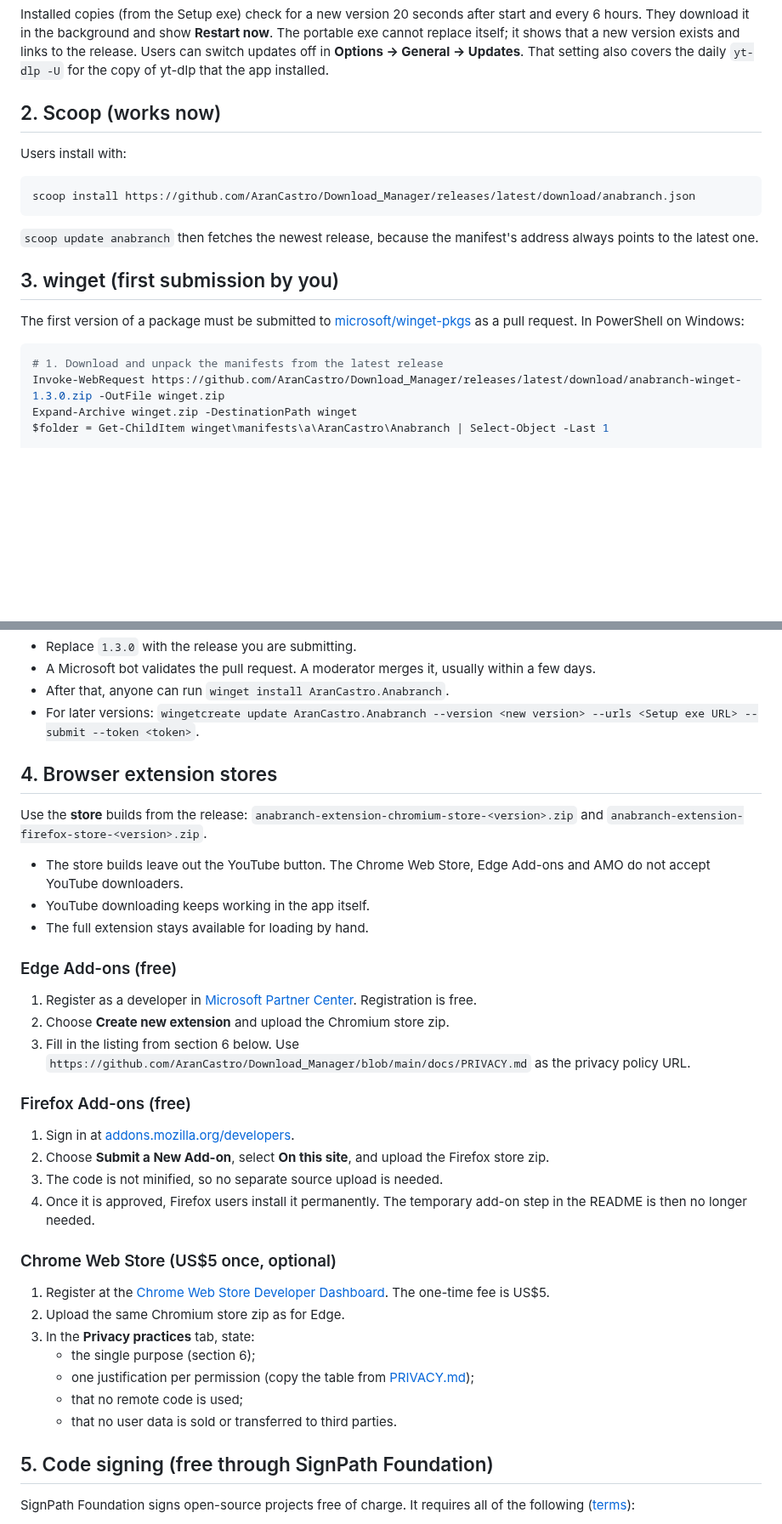
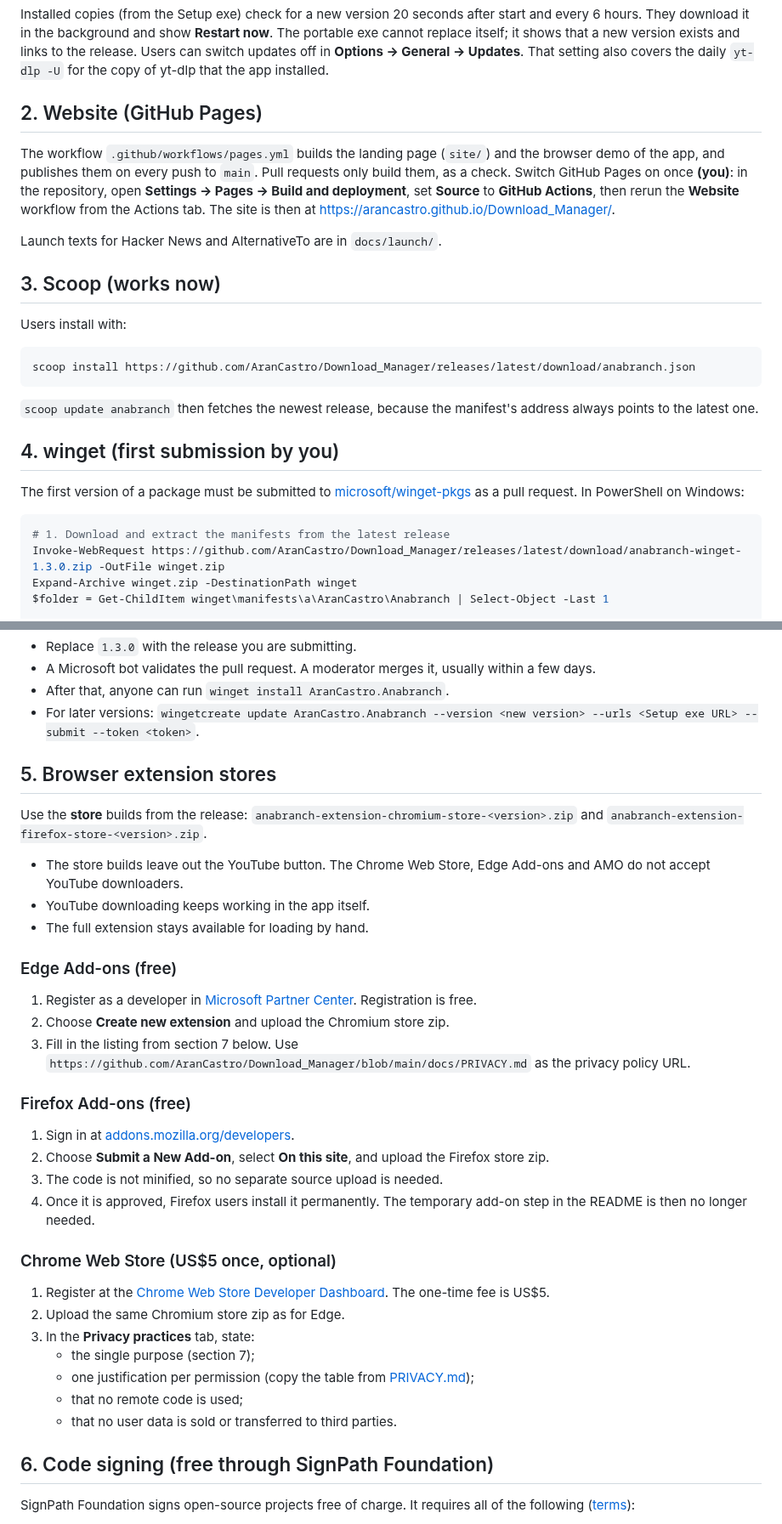
Before and after one commit to AranCastro/Download_Manager, a Markdown page: docs/DISTRIBUTION.md, 2 parts joined by grey strips. Shown at 85% size. Rendered like a GitHub page; blank space fills up the shorter version.

````diff
--- a/docs/DISTRIBUTION.md
+++ b/docs/DISTRIBUTION.md
@@ -33,7 +34,13 @@ The workflow publishes the release with these files:
 
 Installed copies (from the Setup exe) check for a new version 20 seconds after start and every 6 hours. They download it in the background and show **Restart now**. The portable exe cannot replace itself; it shows that a new version exists and links to the release. Users can switch updates off in **Options → General → Updates**. That setting also covers the daily `yt-dlp -U` for the copy of yt-dlp that the app installed.
 
-## 2. Scoop (works now)
+## 2. Website (GitHub Pages)
+
+The workflow `.github/workflows/pages.yml` builds the landing page (`site/`) and the browser demo of the app, and publishes them on every push to `main`. Pull requests only build them, as a check. Switch GitHub Pages on once **(you)**: in the repository, open **Settings → Pages → Build and deployment**, set **Source** to **GitHub Actions**, then rerun the **Website** workflow from the Actions tab. The site is then at <https://arancastro.github.io/Download_Manager/>.
+
+Launch texts for Hacker News and AlternativeTo are in `docs/launch/`.
+
+## 3. Scoop (works now)
 
 Users install with:
 
@@ -43,12 +50,12 @@ scoop install https://github.com/AranCastro/Download_Manager/releases/latest/dow
 
 `scoop update anabranch` then fetches the newest release, because the manifest's address always points to the latest one.
 
-## 3. winget (first submission by you)
+## 4. winget (first submission by you)
 
 The first version of a package must be submitted to [microsoft/winget-pkgs](https://github.com/microsoft/winget-pkgs) as a pull request. In PowerShell on Windows:
 
 ```powershell
-# 1. Download and unpack the manifests from the latest release
+# 1. Download and extract the manifests from the latest release
 Invoke-WebRequest https://github.com/AranCastro/Download_Manager/releases/latest/download/anabranch-winget-1.3.0.zip -OutFile winget.zip
 Expand-Archive winget.zip -DestinationPath winget
 $folder = Get-ChildItem winget\manifests\a\AranCastro\Anabranch | Select-Object -Last 1
@@ -66,7 +73,7 @@ wingetcreate submit --token <GitHub token with public_repo scope> $folder.FullNa
 - After that, anyone can run `winget install AranCastro.Anabranch`.
 - For later versions: `wingetcreate update AranCastro.Anabranch --version <new version> --urls <Setup exe URL> --submit --token <token>`.
 
-## 4. Browser extension stores
+## 5. Browser extension stores
 
 Use the **store** builds from the release: `anabranch-extension-chromium-store-<version>.zip` and `anabranch-extension-firefox-store-<version>.zip`.
 
@@ -78,7 +85,7 @@ Use the **store** builds from the release: `anabranch-extension-chromium-store-<
 
 1. Register as a developer in [Microsoft Partner Center](https://partner.microsoft.com/dashboard/microsoftedge/overview). Registration is free.
 2. Choose **Create new extension** and upload the Chromium store zip.
-3. Fill in the listing from section 6 below. Use `https://github.com/AranCastro/Download_Manager/blob/main/docs/PRIVACY.md` as the privacy policy URL.
+3. Fill in the listing from section 7 below. Use `https://github.com/AranCastro/Download_Manager/blob/main/docs/PRIVACY.md` as the privacy policy URL.
 
 ### Firefox Add-ons (free)
 
@@ -92,12 +99,12 @@ Use the **store** builds from the release: `anabranch-extension-chromium-store-<
 1. Register at the [Chrome Web Store Developer Dashboard](https://chrome.google.com/webstore/devconsole). The one-time fee is US$5.
 2. Upload the same Chromium store zip as for Edge.
 3. In the **Privacy practices** tab, state:
-   - the single purpose (section 6);
+   - the single purpose (section 7);
    - one justification per permission (copy the table from [PRIVACY.md](PRIVACY.md));
    - that no remote code is used;
    - that no user data is sold or transferred to third parties.
 
-## 5. Code signing (free through SignPath Foundation)
+## 6. Code signing (free through SignPath Foundation)
 
 SignPath Foundation signs open-source projects free of charge. It requires all of the following ([terms](https://signpath.org/terms)):
 
````
Also changed, not shown: other parts of docs/DISTRIBUTION.md (+2 -1 lines), README.md (+2 -0 lines), docs/launch/anabranch_alternativeto-listing_v1.md (added, +81 -0 lines), docs/launch/anabranch_show-hn-post_v1.md (added, +81 -0 lines), docs/screenshot-dark.png, docs/screenshot.png, 5 other files.
